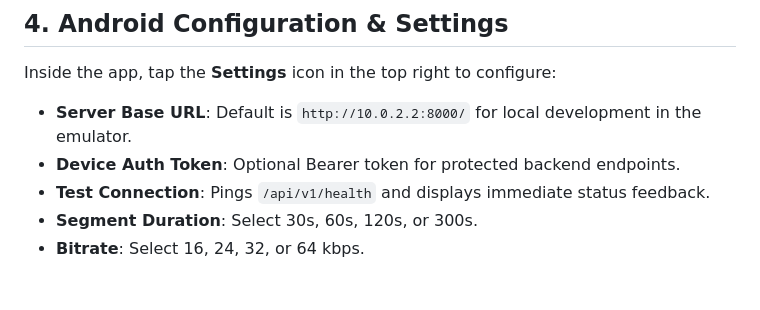
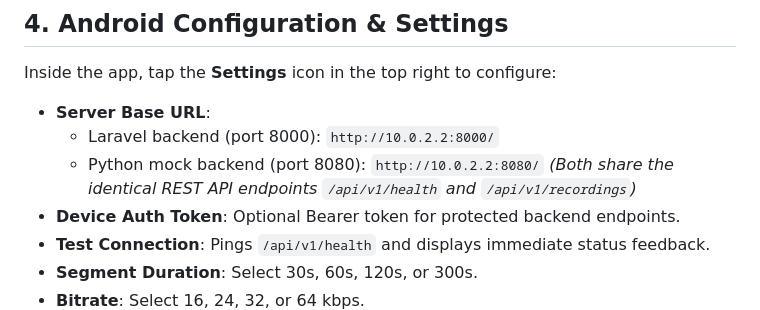
Before and after one commit to Sohagsrz/kuchupuchu-background-voice-collector-android, a Markdown page: README.md, the part around the change. GitHub-like rendering; blank space fills up the shorter version.

Commit message:
docs: clarify identical API endpoints between Python and Laravel backends

```diff
--- a/README.md
+++ b/README.md
@@ -123,7 +123,10 @@ adb shell am start -n com.kuchupuchu.audiorecorder/.ui.MainActivity
 ## 4. Android Configuration & Settings
 
 Inside the app, tap the **Settings** icon in the top right to configure:
-- **Server Base URL**: Default is `http://10.0.2.2:8000/` for local development in the emulator.
+- **Server Base URL**:
+  - Laravel backend (port 8000): `http://10.0.2.2:8000/`
+  - Python mock backend (port 8080): `http://10.0.2.2:8080/`
+  *(Both share the identical REST API endpoints `/api/v1/health` and `/api/v1/recordings`)*
 - **Device Auth Token**: Optional Bearer token for protected backend endpoints.
 - **Test Connection**: Pings `/api/v1/health` and displays immediate status feedback.
 - **Segment Duration**: Select 30s, 60s, 120s, or 300s.
```
